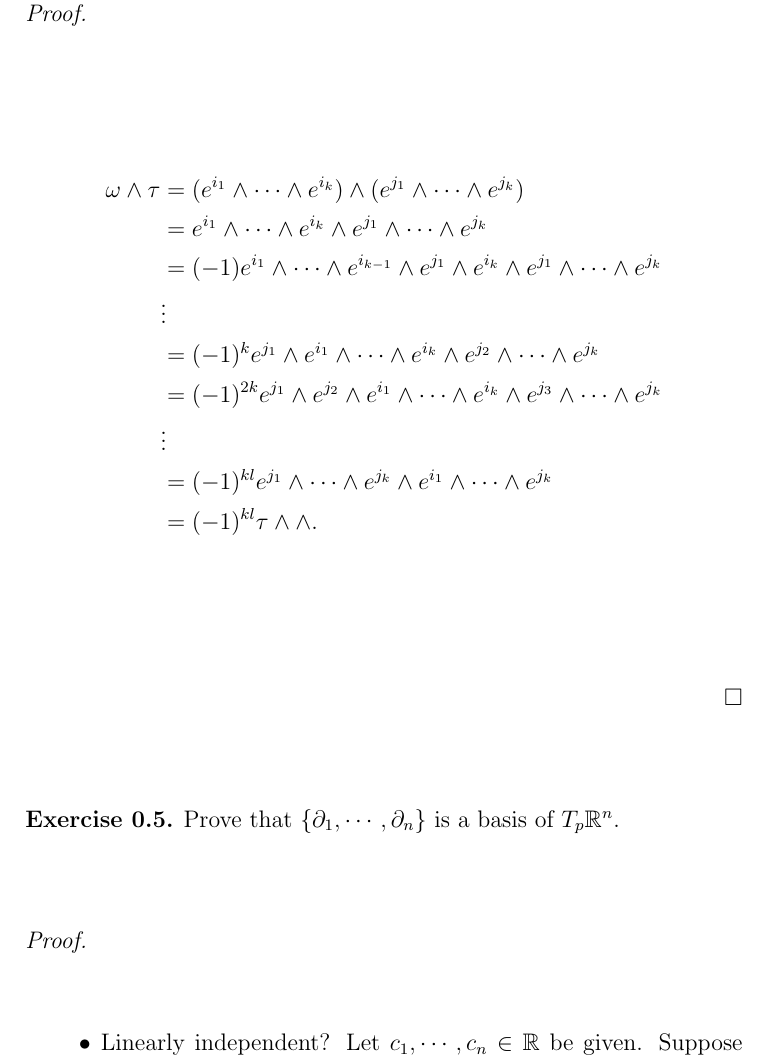
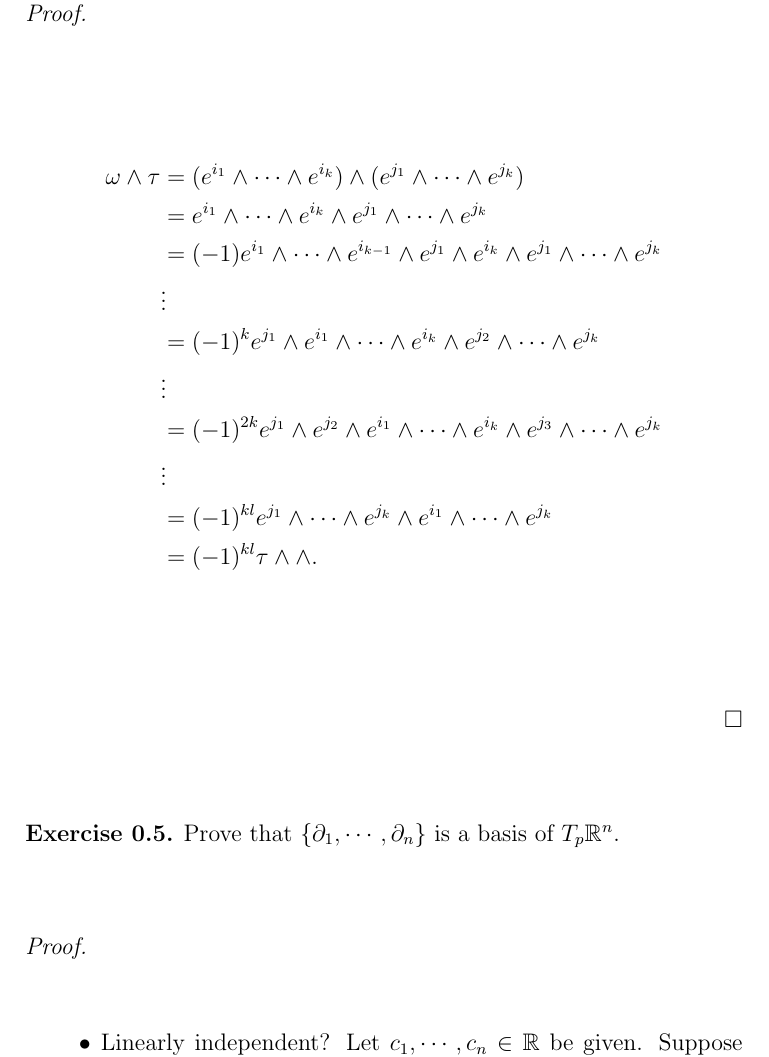
Before and after one commit to hidenori-shinohara/courses, a LaTeX paper (math620/9-5/math620-9-5.tex): part of page 5 of 7, cut so that both start at the same text. Compiled offline with pdfLaTeX.

Commit message:
Fix a few more typos

```diff
--- a/math620/9-5/math620-9-5.tex
+++ b/math620/9-5/math620-9-5.tex
@@ -212,6 +212,7 @@ $ $
       &= (-1) e^{i_1} \wedge \cdots \wedge e^{i_{k - 1}} \wedge e^{j_1} \wedge e^{i_k} \wedge e^{j_1} \wedge \cdots \wedge e^{j_k} \\
       &\vdots \\
       &= (-1)^k e^{j_1} \wedge e^{i_1} \wedge \cdots \wedge e^{i_k} \wedge e^{j_2} \wedge \cdots \wedge e^{j_k} \\
+      &\vdots \\
       &= (-1)^{2k} e^{j_1} \wedge e^{j_2} \wedge e^{i_1} \wedge \cdots \wedge e^{i_k} \wedge e^{j_3} \wedge \cdots \wedge e^{j_k} \\
       &\vdots \\
       &= (-1)^{kl} e^{j_1} \wedge \cdots \wedge e^{j_k} \wedge e^{i_1} \wedge \cdots \wedge e^{j_k} \\
```
Also changed, not shown: math620/9-5/math620-9-5.pdf.
